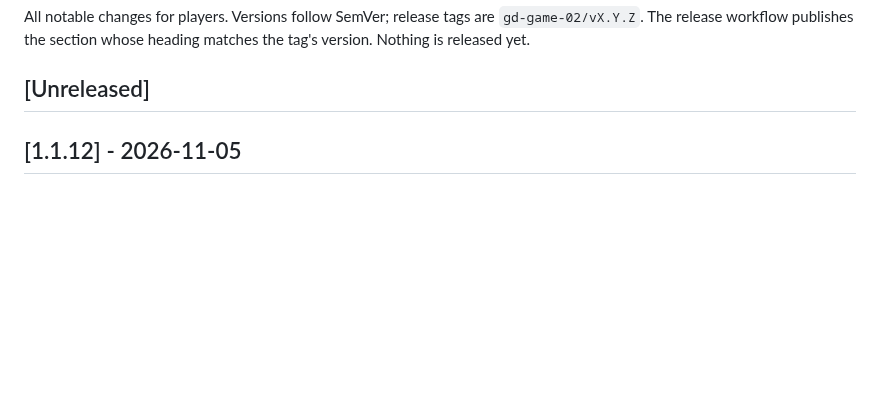
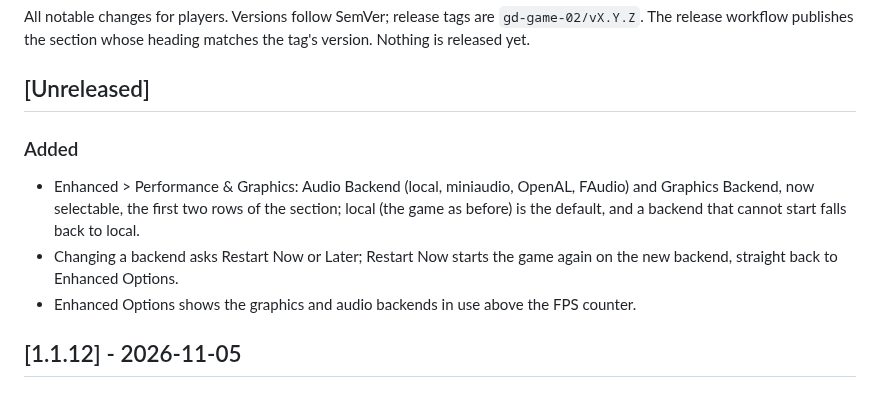
Before and after one commit to mbracali/prj-gd-engine, a Markdown page: gd-game-02/CHANGELOG.md, the part around the change. Rendered like a GitHub page; blank space fills up the shorter version.

Commit message:
gd02 changelog: Graphics / Audio Backend, Restart Now, the backends label
Signed-off-by: Marcelo Bracali <marcelo.bracali@live.com>

```diff
--- a/gd-game-02/CHANGELOG.md
+++ b/gd-game-02/CHANGELOG.md
@@ -5,6 +5,11 @@ All notable changes for players. Versions follow SemVer; release tags are
 matches the tag's version. Nothing is released yet.
 
 ## [Unreleased]
+
+### Added
+- Enhanced > Performance & Graphics: Audio Backend (local, miniaudio, OpenAL, FAudio) and Graphics Backend, now selectable, the first two rows of the section; local (the game as before) is the default, and a backend that cannot start falls back to local.
+- Changing a backend asks Restart Now or Later; Restart Now starts the game again on the new backend, straight back to Enhanced Options.
+- Enhanced Options shows the graphics and audio backends in use above the FPS counter.
 
 ## [1.1.12] - 2026-11-05
 
```
